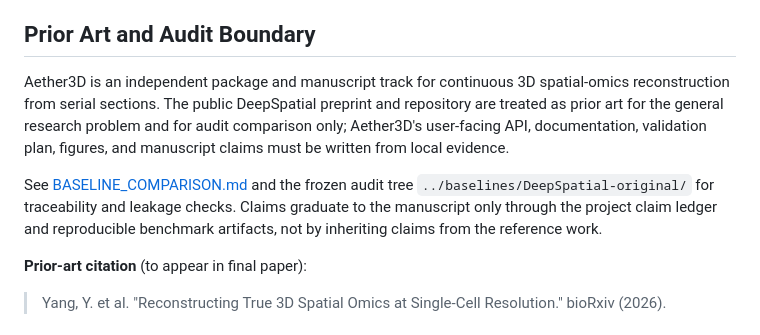
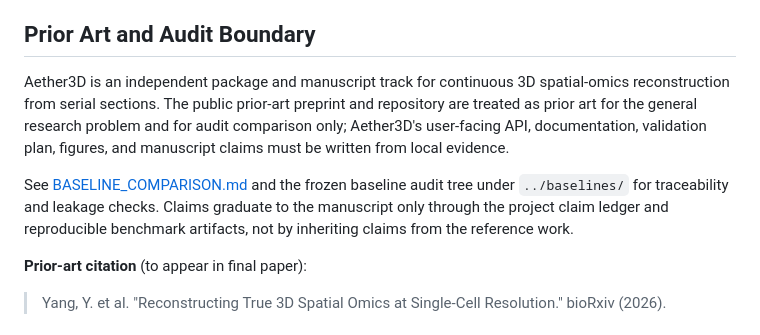
Before and after one commit to PeterPonyu/aether-3d, a Markdown page: README.md, the part around the change. Drawn GitHub-style.

Commit message:
docs: neutralize baseline brand mentions in README prior-art section (clean-room)

```diff
--- a/README.md
+++ b/README.md
@@ -64,9 +64,9 @@ This architecture defines the local Aether3D implementation surface. Publication
 
 ## Prior Art and Audit Boundary
 
-Aether3D is an independent package and manuscript track for continuous 3D spatial-omics reconstruction from serial sections. The public DeepSpatial preprint and repository are treated as prior art for the general research problem and for audit comparison only; Aether3D's user-facing API, documentation, validation plan, figures, and manuscript claims must be written from local evidence.
+Aether3D is an independent package and manuscript track for continuous 3D spatial-omics reconstruction from serial sections. The public prior-art preprint and repository are treated as prior art for the general research problem and for audit comparison only; Aether3D's user-facing API, documentation, validation plan, figures, and manuscript claims must be written from local evidence.
 
-See [BASELINE_COMPARISON.md](./BASELINE_COMPARISON.md) and the frozen audit tree `../baselines/DeepSpatial-original/` for traceability and leakage checks. Claims graduate to the manuscript only through the project claim ledger and reproducible benchmark artifacts, not by inheriting claims from the reference work.
+See [BASELINE_COMPARISON.md](./BASELINE_COMPARISON.md) and the frozen baseline audit tree under `../baselines/` for traceability and leakage checks. Claims graduate to the manuscript only through the project claim ledger and reproducible benchmark artifacts, not by inheriting claims from the reference work.
 
 **Prior-art citation** (to appear in final paper):
 > Yang, Y. et al. "Reconstructing True 3D Spatial Omics at Single-Cell Resolution." bioRxiv (2026).
```
